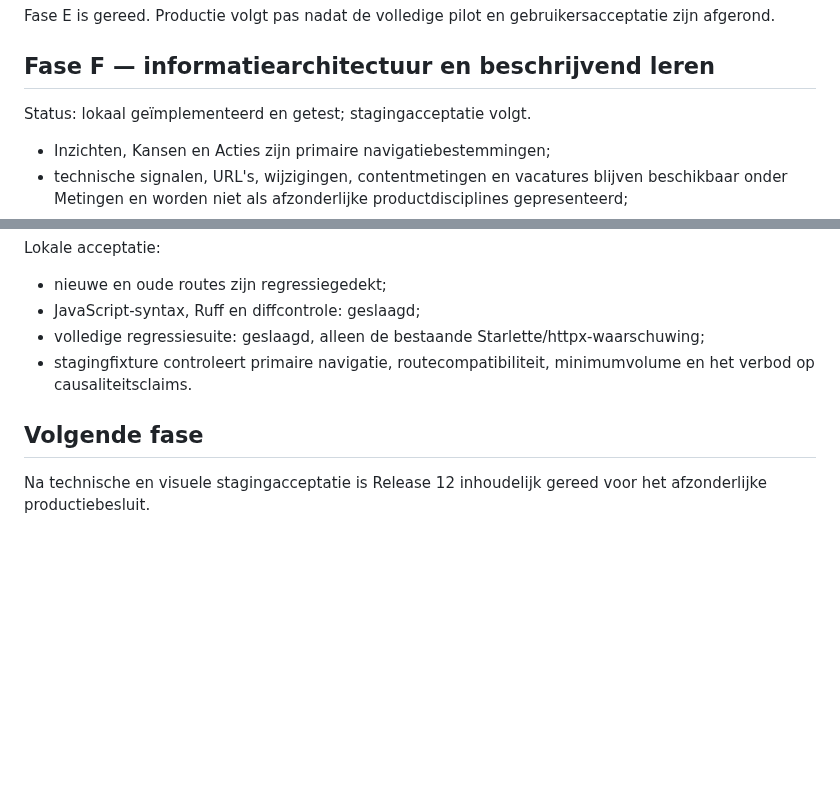
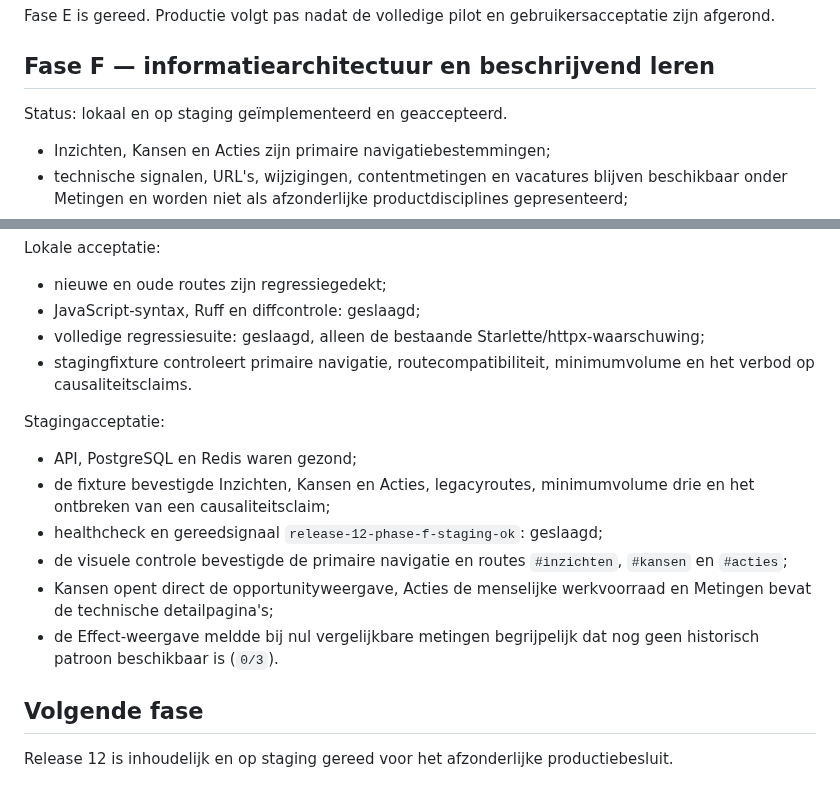
Before and after one commit to maurits-olylo/seotool, a Markdown page: docs/release-12.md, 2 parts joined by grey strips. GitHub-like rendering; blank space fills up the shorter version.

Commit message:
docs: accept release 12 information architecture

```diff
--- a/docs/release-12.md
+++ b/docs/release-12.md
@@ -208,7 +208,7 @@ afgerond.
 
 ## Fase F — informatiearchitectuur en beschrijvend leren
 
-Status: lokaal geïmplementeerd en getest; stagingacceptatie volgt.
+Status: lokaal en op staging geïmplementeerd en geaccepteerd.
 
 - Inzichten, Kansen en Acties zijn primaire navigatiebestemmingen;
 - technische signalen, URL's, wijzigingen, contentmetingen en vacatures blijven beschikbaar onder
@@ -228,7 +228,19 @@ Lokale acceptatie:
 - stagingfixture controleert primaire navigatie, routecompatibiliteit, minimumvolume en het verbod
   op causaliteitsclaims.
 
+Stagingacceptatie:
+
+- API, PostgreSQL en Redis waren gezond;
+- de fixture bevestigde Inzichten, Kansen en Acties, legacyroutes, minimumvolume drie en het
+  ontbreken van een causaliteitsclaim;
+- healthcheck en gereedsignaal `release-12-phase-f-staging-ok`: geslaagd;
+- de visuele controle bevestigde de primaire navigatie en routes `#inzichten`, `#kansen` en
+  `#acties`;
+- Kansen opent direct de opportunityweergave, Acties de menselijke werkvoorraad en Metingen bevat
+  de technische detailpagina's;
+- de Effect-weergave meldde bij nul vergelijkbare metingen begrijpelijk dat nog geen historisch
+  patroon beschikbaar is (`0/3`).
+
 ## Volgende fase
 
-Na technische en visuele stagingacceptatie is Release 12 inhoudelijk gereed voor het afzonderlijke
-productiebesluit.
+Release 12 is inhoudelijk en op staging gereed voor het afzonderlijke productiebesluit.
```
